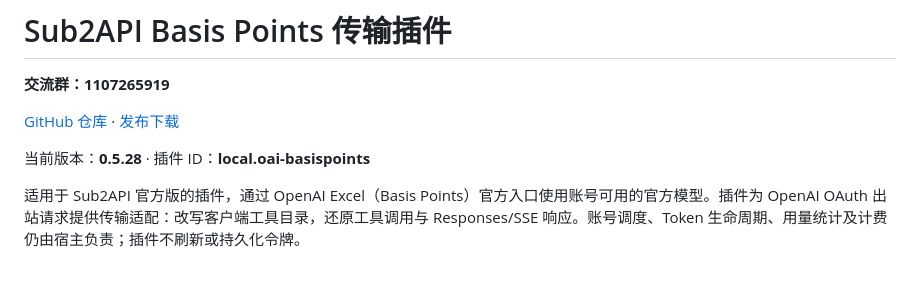
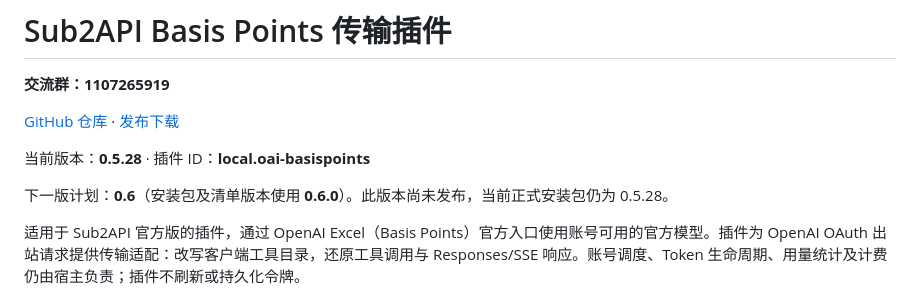
Before and after one commit to zhu961212/sub2api-oai-basispoints, a Markdown page: README.md, the part around the change. GitHub-like rendering; blank space fills up the shorter version.

Commit message:
docs: set next release series to 0.6

```diff
--- a/README.md
+++ b/README.md
@@ -5,6 +5,8 @@
 [GitHub 仓库](https://github.com/zhu961212/sub2api-oai-basispoints) · [发布下载](https://github.com/zhu961212/sub2api-oai-basispoints/releases)
 
 当前版本：**0.5.28** · 插件 ID：**local.oai-basispoints**
+
+下一版计划：**0.6**（安装包及清单版本使用 **0.6.0**）。此版本尚未发布，当前正式安装包仍为 0.5.28。
 
 适用于 Sub2API 官方版的插件，通过 OpenAI Excel（Basis Points）官方入口使用账号可用的官方模型。插件为 OpenAI OAuth 出站请求提供传输适配：改写客户端工具目录，还原工具调用与 Responses/SSE 响应。账号调度、Token 生命周期、用量统计及计费仍由宿主负责；插件不刷新或持久化令牌。
 
```
